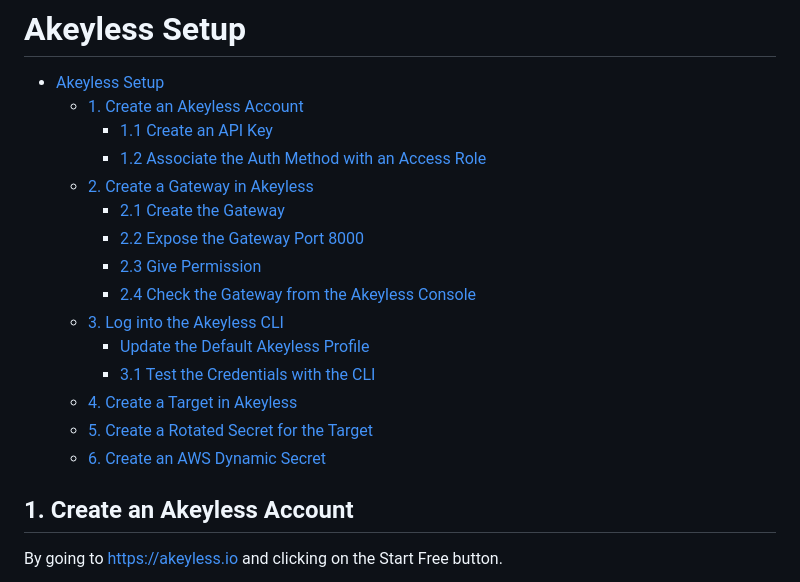
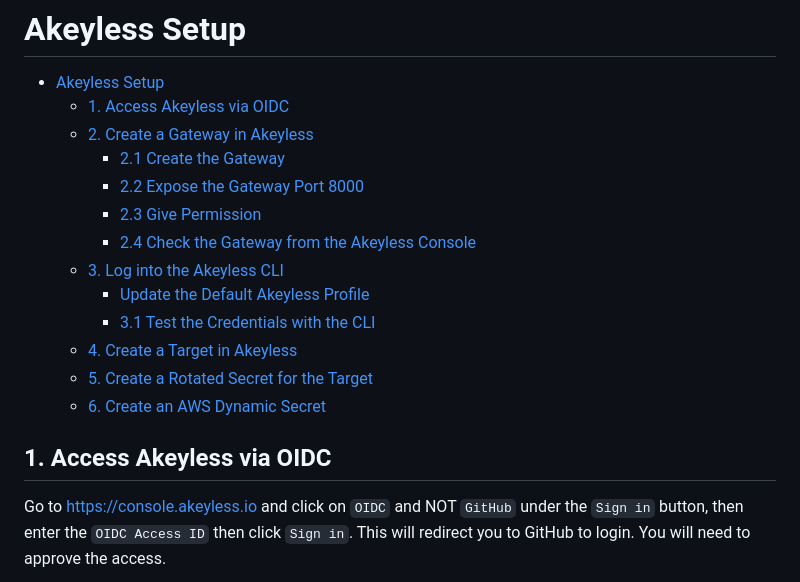
Before and after one commit to yousskadi/akeyless-workshop-2, a Markdown page: Lab03/guide.md, the part around the change printed below. Drawn GitHub-style.

```diff
--- a/Lab03/guide.md
+++ b/Lab03/guide.md
@@ -1,9 +1,7 @@
 # Akeyless Setup
 
 - [Akeyless Setup](#akeyless-setup)
-  - [1. Create an Akeyless Account](#1-create-an-akeyless-account)
-    - [1.1 Create an API Key](#11-create-an-api-key)
-    - [1.2 Associate the Auth Method with an Access Role](#12-associate-the-auth-method-with-an-access-role)
+  - [1. Access Akeyless via OIDC](#1-access-akeyless-via-oidc)
   - [2. Create a Gateway in Akeyless](#2-create-a-gateway-in-akeyless)
     - [2.1 Create the Gateway](#21-create-the-gateway)
     - [2.2 Expose the Gateway Port 8000](#22-expose-the-gateway-port-8000)
@@ -17,7 +15,7 @@
   - [6. Create an AWS Dynamic Secret](#6-create-an-aws-dynamic-secret)
 
 
-## 1. Create an Akeyless Account
+## 1. Access Akeyless via OIDC
 
-By going to https://akeyless.io and clicking on the Start Free button.
+Go to https://console.akeyless.io and click on `OIDC` and NOT `GitHub` under the `Sign in` button, then enter the `OIDC Access ID` then click `Sign in`. This will redirect you to GitHub to login. You will need to approve the access.
 
```
Also changed, not shown: other parts of Lab03/guide.md (+1 -14 lines), images/login-oidc.png (added).
